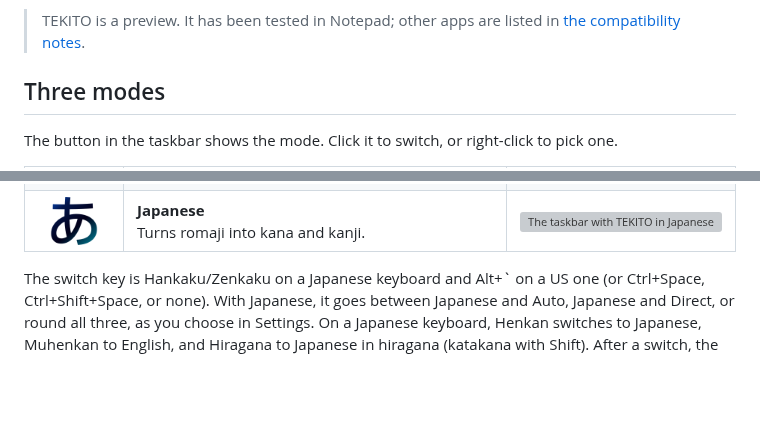
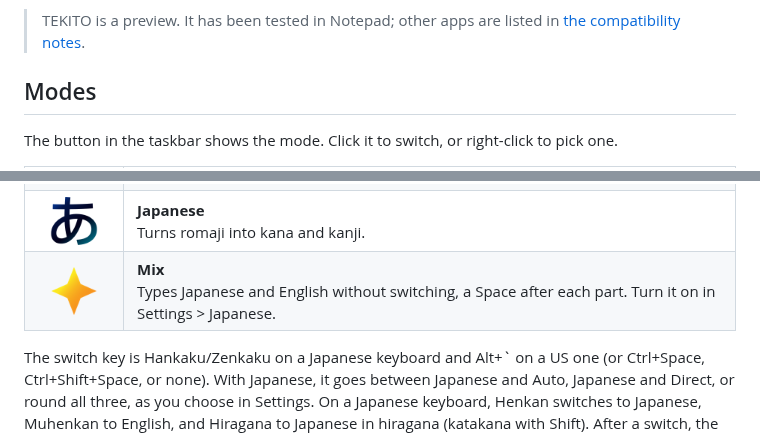
Before and after one commit to Canta360/tekito, a Markdown page: README.md, 2 parts joined by grey strips. GitHub-like rendering; pictures changed too: docs/images/mode-mixed.png (added); blank space fills up the shorter version; grey boxes are pictures that could not be loaded.

Commit message:
List Mix among the modes with its star, and drop the taskbar pictures

```diff
--- a/README.md
+++ b/README.md
@@ -30,7 +30,7 @@ kana and kanji. Everything runs on your PC.
 > TEKITO is a preview. It has been tested in Notepad; other apps are listed in
 > [the compatibility notes](docs/compatibility.md).
 
-## Three modes
+## Modes
 
 The button in the taskbar shows the mode. Click it to switch, or right-click
 to pick one.
@@ -59,7 +57,10 @@ to pick one.
       </picture>
     </td>
     <td><b>Japanese</b><br>Turns romaji into kana and kanji.</td>
-    <td><img src="docs/images/taskbar-japanese.png" width="216" alt="The taskbar with TEKITO in Japanese"></td>
+  </tr>
+  <tr>
+    <td align="center"><img src="docs/images/mode-mixed.png" width="48" alt=""></td>
+    <td><b>Mix</b><br>Types Japanese and English without switching, a Space after each part. Turn it on in Settings > Japanese.</td>
   </tr>
 </table>
 
```
Also changed, not shown: other parts of README.md (+0 -2 lines), README_JP.md (+5 -4 lines).
